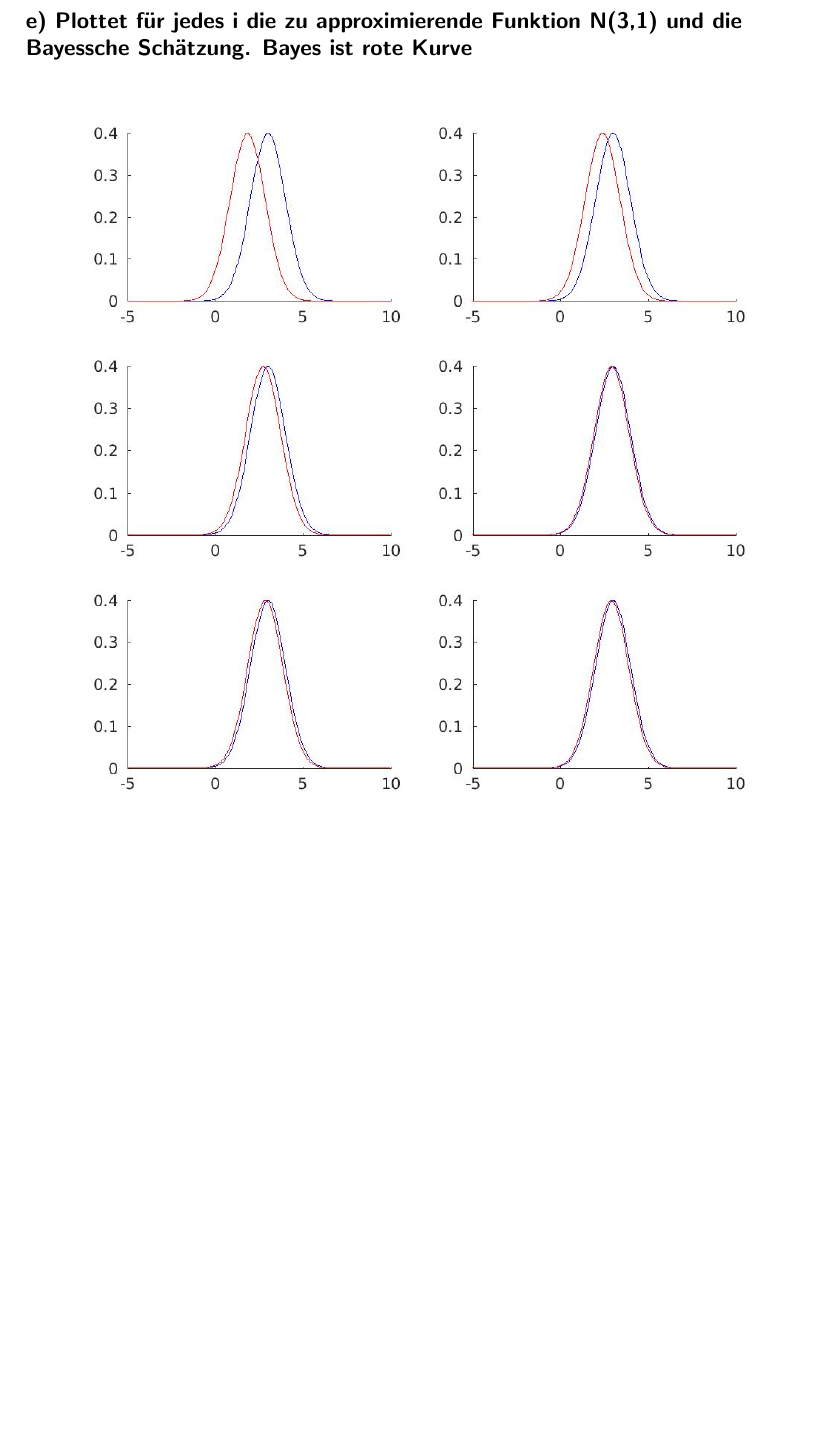
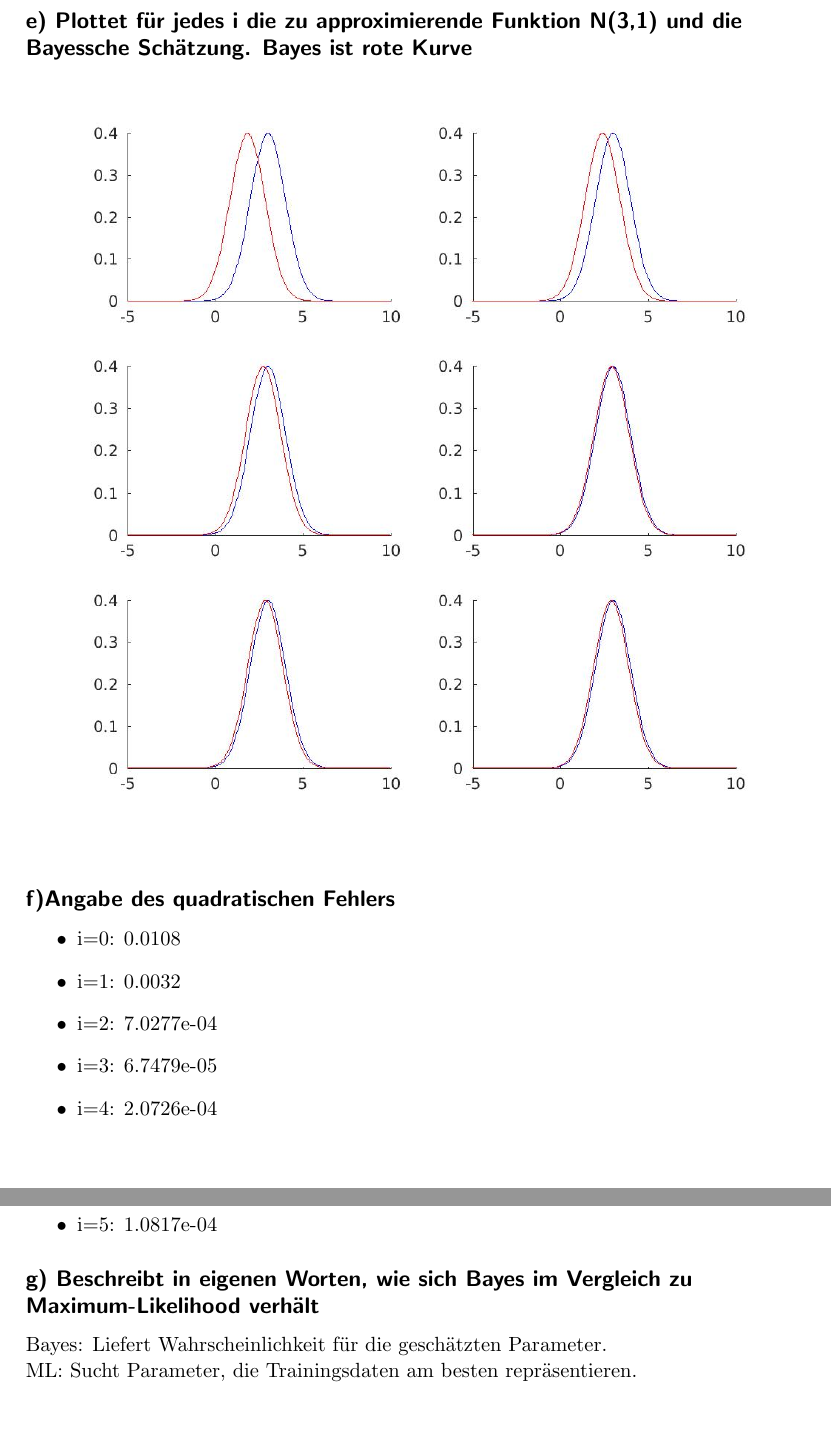
Before and after one commit to Okarius/MachineLearningPraktInfo, a LaTeX document (Blatt_4/Blatt4.tex): part of page 4 of 4 before the commit and two parts of pages 4 and 5 of 5 after it, the two joined at a grey line, cut so that both start at the same text, the shorter picture padded with empty space. Compiled offline with pdfLaTeX; an older LaTeX class or package is replaced by its successor.

Commit message:
f und g und tex hinzugefügt

```diff
--- a/Blatt_4/Blatt4.tex
+++ b/Blatt_4/Blatt4.tex
@@ -102,4 +102,19 @@ $\sigma^2_n$ gibt die Unsicherheit für den, mit der Bayesschätzung, geschätzt
 \subsection*{e) Plottet für jedes i die zu approximierende Funktion N(3,1) und die Bayessche Schätzung. Bayes ist rote Kurve}
 \includegraphics[width=1\textwidth]{plots/ApproxVsBayes.jpg}
 
+\subsection*{f)Angabe des quadratischen Fehlers }
+%TODO TEAM: Ich bin vom Mean Square Error ausgegangen. Kann sein, dass was anderes gefragt war
+\begin{itemize}
+	\item i=0: 0.0108
+	\item i=1: 0.0032
+	\item i=2: 7.0277e-04
+	\item i=3: 6.7479e-05
+	\item i=4: 2.0726e-04
+	\item i=5: 1.0817e-04
+\end{itemize}
+
+\subsection*{g) Beschreibt in eigenen Worten, wie sich Bayes im Vergleich zu Maximum-Likelihood verhält}
+Bayes: Liefert Wahrscheinlichkeit für die geschätzten Parameter.\\
+ML: Sucht Parameter, die Trainingsdaten am besten repräsentieren.
+
 \end{document}
```
Also changed, not shown: Blatt_4/Blatt4.pdf, 2 other files.
